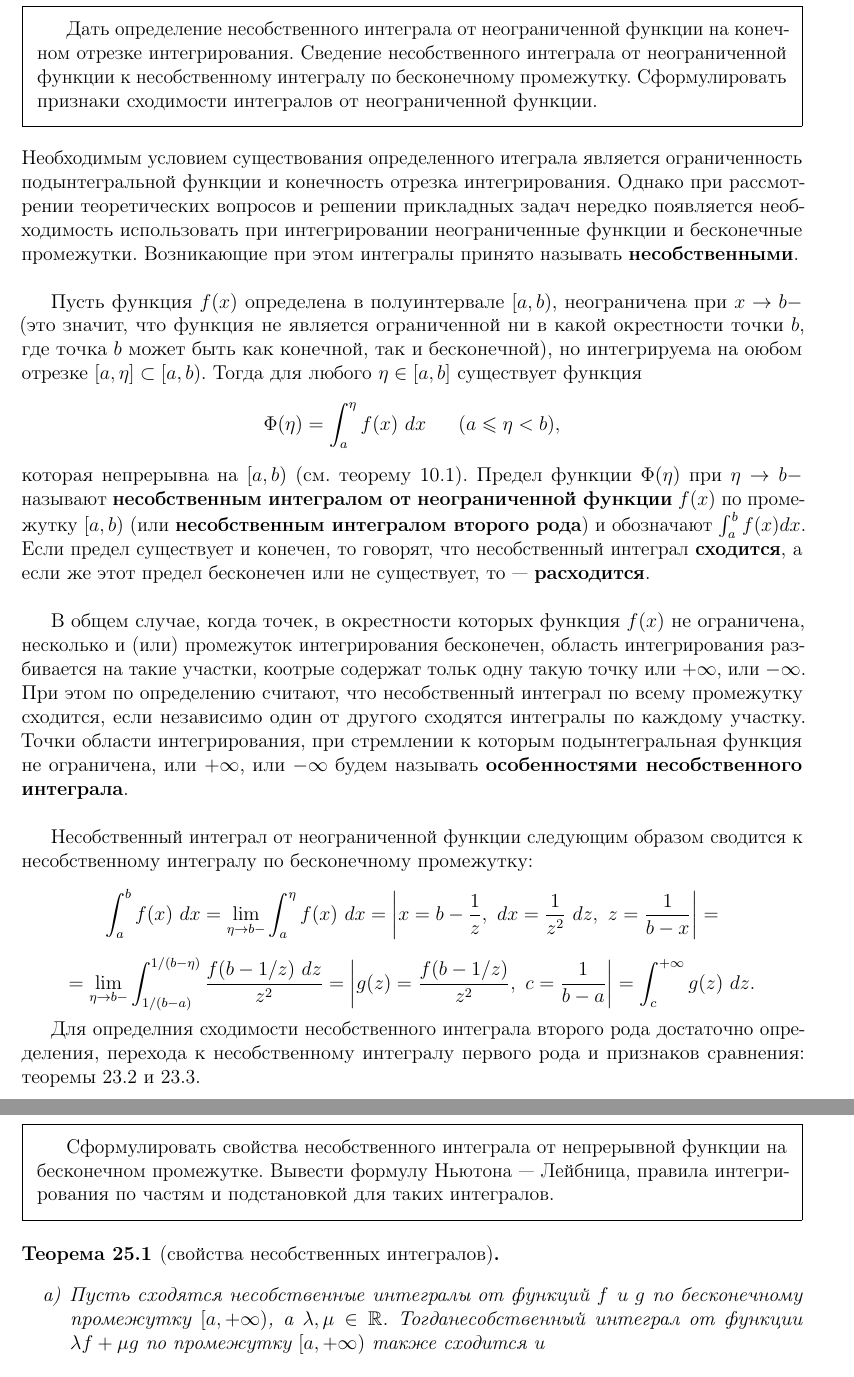
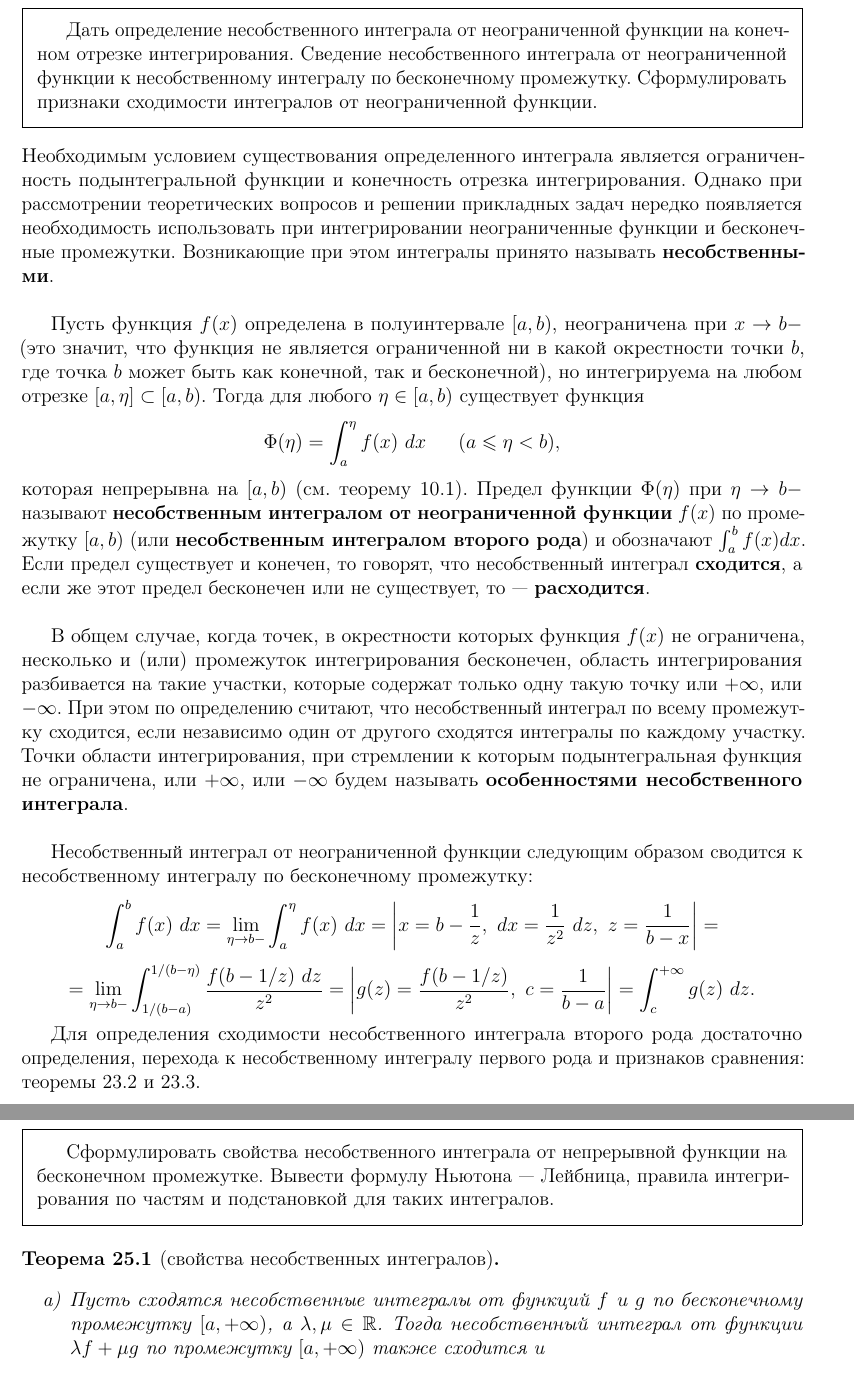
Before and after one commit to aolo2/LaTeX, a LaTeX problem sheet (exam.tex): two parts of pages 43 and 44 of 44, joined at a grey line, cut so that both start at the same text. Compiled offline with pdfLaTeX.

Commit message:
Update exam.tex
Зеленое - это новое

```diff
--- a/exam.tex
+++ b/exam.tex
@@ -1105,19 +1105,19 @@ x(a_{j_i}) = a_i,~~~x(\beta_{j_i}) = b_i,~~~x(\alpha_{k_i}) = b_i,~~~x(\beta_{k_
 Дать определение несобственного интеграла от неограниченной функции на конечном отрезке интегрирования. Сведение несобственного интеграла от неограниченной функции к несобственному интегралу по бесконечному промежутку. Сформулировать  признаки сходимости интегралов от неограниченной функции.
 \end{framed}
 
-Необходимым условием существования определенного итеграла является ограниченность подынтегральной функции и конечность отрезка интегрирования. Однако при рассмотрении теоретических вопросов и решении прикладных задач нередко появляется необходимость использовать при интегрировании неограниченные функции и бесконечные промежутки. Возникающие при этом интегралы принято называть \textbf{несобственными}.\\
+Необходимым условием существования определенного интеграла является ограниченность подынтегральной функции и конечность отрезка интегрирования. Однако при рассмотрении теоретических вопросов и решении прикладных задач нередко появляется необходимость использовать при интегрировании неограниченные функции и бесконечные промежутки. Возникающие при этом интегралы принято называть \textbf{несобственными}.\\
 
-Пусть функция $f(x)$ определена в полуинтервале $[a,b)$, неограничена при $x \to b-$ (это значит, что функция не является ограниченной ни в какой окрестности точки $b$, где точка $b$ может быть как конечной, так и бесконечной), но интегрируема на оюбом отрезке $[a,\eta] \subset [a,b)$. Тогда для любого $\eta \in [a,b]$ существует функция
+Пусть функция $f(x)$ определена в полуинтервале $[a,b)$, неограничена при $x \to b-$ (это значит, что функция не является ограниченной ни в какой окрестности точки $b$, где точка $b$ может быть как конечной, так и бесконечной), но интегрируема на любом отрезке $[a,\eta] \subset [a,b)$. Тогда для любого $\eta \in [a,b)$ существует функция
 \[ \Phi(\eta) = \int_a^{\eta} f(x)~dx ~~~~~ (a \leqslant \eta < b),\]
 которая непрерывна на $[a,b)$ (см. теорему \ref{th:10:1}). Предел функции $\Phi(\eta)$ при $\eta \to b-$ называют \textbf{несобственным интегралом от неограниченной функции} $f(x)$ по промежутку $[a,b)$ (или \textbf{несобственным интегралом второго рода}) и обозначают $\int_a^b f(x)dx$. Если предел существует и конечен, то говорят, что несобственный интеграл \textbf{сходится}, а если же этот предел бесконечен или не существует, то --- \textbf{расходится}.\\
 
-В общем случае, когда точек, в окрестности которых функция $f(x)$ не ограничена, несколько и (или) промежуток интегрирования бесконечен, область интегрирования разбивается на такие участки, коотрые содержат тольк одну такую точку или $+\infty$, или $-\infty$. При этом по определению считают, что несобственный интеграл по всему промежутку сходится, если независимо один от другого сходятся интегралы по каждому участку. Точки области интегрирования, при стремлении к которым подынтегральная функция не ограничена, или $+\infty$, или $-\infty$ будем называть \textbf{особенностями несобственного интеграла}.\\
+В общем случае, когда точек, в окрестности которых функция $f(x)$ не ограничена, несколько и (или) промежуток интегрирования бесконечен, область интегрирования разбивается на такие участки, которые содержат только одну такую точку или $+\infty$, или $-\infty$. При этом по определению считают, что несобственный интеграл по всему промежутку сходится, если независимо один от другого сходятся интегралы по каждому участку. Точки области интегрирования, при стремлении к которым подынтегральная функция не ограничена, или $+\infty$, или $-\infty$ будем называть \textbf{особенностями несобственного интеграла}.\\
 
 Несобственный интеграл от неограниченной функции следующим образом сводится к несобственному интегралу по бесконечному промежутку:
 \[ \int_a^b f(x)~dx = \lim_{\eta \to b-} \int_a^{\eta} f(x)~dx = \left| x = b - \frac{1}{z},~ dx = \frac{1}{z^2}~dz,~z = \frac{1}{b-x} \right| = \]
 \[ = \lim_{\eta \to b-} \int_{1 / (b-a)}^{1/(b-\eta)} \frac{f(b-1/z)~dz}{z^2} = \left| g(z) = \frac{f(b-1/z)}{z^2},~c = \frac{1}{b-a} \right| = \int_c^{+\infty} g(z)~dz.\]
 
-Для определния сходимости несобственного интеграла второго рода достаточно определения, перехода к несобственному интегралу первого рода и признаков сравнения: теоремы \ref{th:23:2} и \ref{th:23:3}.
+Для определения сходимости несобственного интеграла второго рода достаточно определения, перехода к несобственному интегралу первого рода и признаков сравнения: теоремы \ref{th:23:2} и \ref{th:23:3}.
 
 \newpage \section{Вопрос №25} %%%%%%%%%%%%%%%%%%%%%%%%%% Вопрос 25
 \begin{framed}
@@ -1129,7 +1129,7 @@ x(a_{j_i}) = a_i,~~~x(\beta_{j_i}) = b_i,~~~x(\alpha_{k_i}) = b_i,~~~x(\beta_{k_
 \begin{enumerate}
 \item[] % holy mother of crutches
 
-\item[а)] Пусть сходятся несобственные интегралы от функций $f$ и $g$ по бесконечному промежутку $[a,+\infty)$, а $\lambda, \mu \in \mathbb{R}$. Тогданесобственный интеграл от функции $\lambda f + \mu g$ по промежутку $[a,+\infty)$ также сходится и
+\item[а)] Пусть сходятся несобственные интегралы от функций $f$ и $g$ по бесконечному промежутку $[a,+\infty)$, а $\lambda, \mu \in \mathbb{R}$. Тогда несобственный интеграл от функции $\lambda f + \mu g$ по промежутку $[a,+\infty)$ также сходится и
 \[ \int_a^{+\infty} (\lambda f + \mu g) ~dx = \lambda \int_a^{+\infty} f(x)~dx + \mu \int_a^{+\infty}g(x)~dx~~~\text{(\textbf{линейность})}.\]
 
 \item[б)] Пусть функция $f(x)$ интегрируема на любом конечном отрезке $[a,b] \subset [a, +\infty)$, а $c > a$. Тогда несобственные интегралы от функции $f$ по промежуткам $[a, +\infty)$ и $[c, +\infty)$ либо оба сходятся, либо оба расходятся. И в случае их сходимости верно равенство
```
Also changed, not shown: exam.tex (4 more changed lines).
